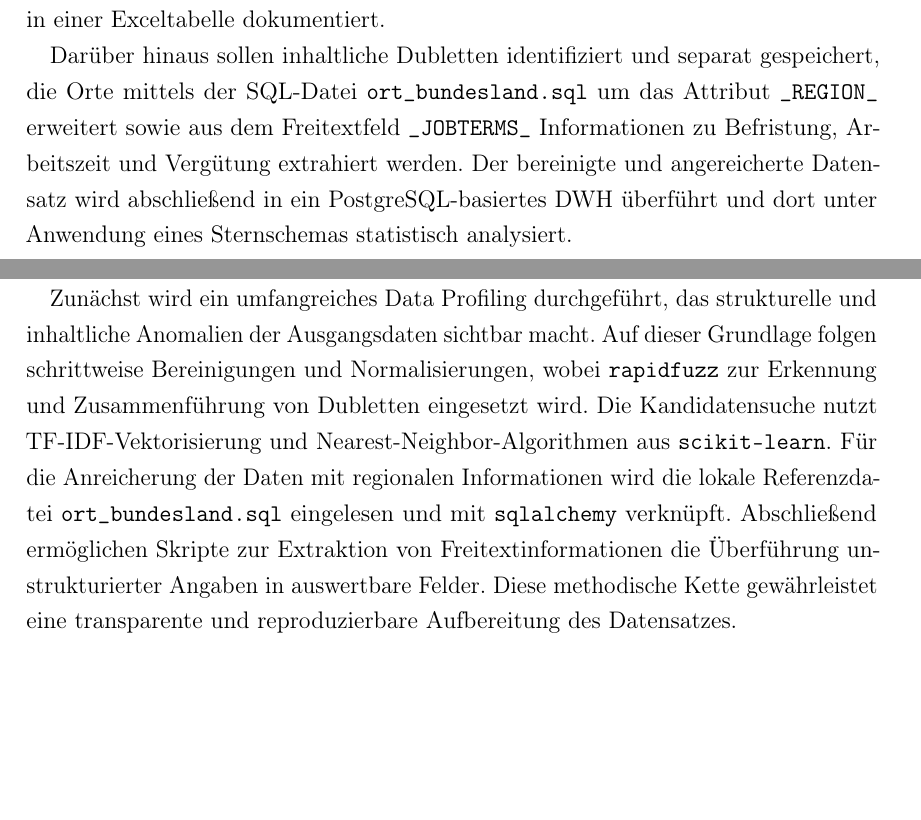
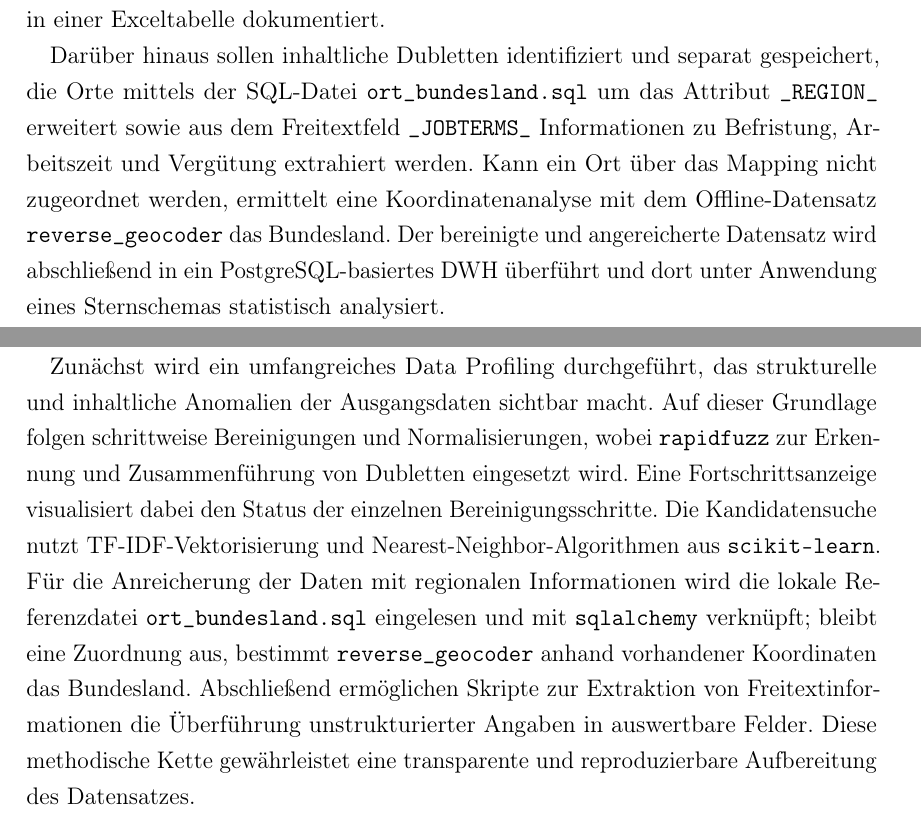
Before and after one commit to McNamara84/information-integration, a LaTeX document (main.tex): two parts of pages 3 and 4 of 8, joined at a grey line, cut so that both start at the same text, the shorter picture padded with empty space. Compiled offline with pdfLaTeX.

Commit message:
docs: mention progress bar and coordinate region lookup

```diff
--- a/main.tex
+++ b/main.tex
@@ -102,7 +102,7 @@ Im Rahmen einer Arbeitsmarktanalyse sollen für das Berufsfeld Bibliotheks- und
 
 Zur Vorbereitung eines Imports in ein Data Warehouse werden die Metadaten bereinigt, homogenisiert und angereichert. Die Bereinigung konzentriert sich auf die Felder \texttt{\_LOCATION\_} und \texttt{\_COMPANY\_}, während ein umfassendes Data Profiling alle Attribute auf Inkonsistenzen untersucht und relative Häufigkeiten sowie Fehlertypen in einer Exceltabelle dokumentiert.
 
-Darüber hinaus sollen inhaltliche Dubletten identifiziert und separat gespeichert, die Orte mittels der SQL-Datei \texttt{ort\_bundesland.sql} um das Attribut \texttt{\_REGION\_} erweitert sowie aus dem Freitextfeld \texttt{\_JOBTERMS\_} Informationen zu Befristung, Arbeitszeit und Vergütung extrahiert werden. Der bereinigte und angereicherte Datensatz wird abschließend in ein PostgreSQL-basiertes DWH überführt und dort unter Anwendung eines Sternschemas statistisch analysiert.
+Darüber hinaus sollen inhaltliche Dubletten identifiziert und separat gespeichert, die Orte mittels der SQL-Datei \texttt{ort\_bundesland.sql} um das Attribut \texttt{\_REGION\_} erweitert sowie aus dem Freitextfeld \texttt{\_JOBTERMS\_} Informationen zu Befristung, Arbeitszeit und Vergütung extrahiert werden. Kann ein Ort über das Mapping nicht zugeordnet werden, ermittelt eine Koordinatenanalyse mit dem Offline-Datensatz \texttt{reverse\_geocoder} das Bundesland. Der bereinigte und angereicherte Datensatz wird abschließend in ein PostgreSQL-basiertes DWH überführt und dort unter Anwendung eines Sternschemas statistisch analysiert.
 
 \chapter{Umsetzung}
 
@@ -110,6 +110,6 @@ Die Umsetzung des Datenintegrationsprozesses erfolgt in einer isolierten Python-
 
 Die Rohdaten liegen als CSV-Datei mit dem Feldtrenner \texttt{\_§\_} vor und werden mit \texttt{pandas.read\_csv} unter expliziter UTF-8-Kodierung eingelesen. Im Anschluss werden führende sowie abschließende Unterstriche aus den Spaltennamen entfernt und numerische Datentypen, etwa \texttt{jobid} sowie die Koordinaten \texttt{geo\_lat} und \texttt{geo\_lon}, korrekt konvertiert; das Datumsfeld \texttt{date} wird in ein standardisiertes Zeitformat überführt. Dabei wird geprüft, ob die Normalisierung der Spaltennamen zu Dubletten führt. Nicht konvertierbare \texttt{jobid}- und Datumswerte werden protokolliert, um potenzielle Datenqualitätsprobleme sichtbar zu machen. Diese Normalisierung schafft eine konsistente Basis für alle weiteren Verarbeitungsschritte.
 
-Zunächst wird ein umfangreiches Data Profiling durchgeführt, das strukturelle und inhaltliche Anomalien der Ausgangsdaten sichtbar macht. Auf dieser Grundlage folgen schrittweise Bereinigungen und Normalisierungen, wobei \texttt{rapidfuzz} zur Erkennung und Zusammenführung von Dubletten eingesetzt wird. Die Kandidatensuche nutzt TF-IDF-Vektorisierung und Nearest-Neighbor-Algorithmen aus \texttt{scikit-learn}. Für die Anreicherung der Daten mit regionalen Informationen wird die lokale Referenzdatei \texttt{ort\_bundesland.sql} eingelesen und mit \texttt{sqlalchemy} verknüpft. Abschließend ermöglichen Skripte zur Extraktion von Freitextinformationen die Überführung unstrukturierter Angaben in auswertbare Felder. Diese methodische Kette gewährleistet eine transparente und reproduzierbare Aufbereitung des Datensatzes.
+Zunächst wird ein umfangreiches Data Profiling durchgeführt, das strukturelle und inhaltliche Anomalien der Ausgangsdaten sichtbar macht. Auf dieser Grundlage folgen schrittweise Bereinigungen und Normalisierungen, wobei \texttt{rapidfuzz} zur Erkennung und Zusammenführung von Dubletten eingesetzt wird. Eine Fortschrittsanzeige visualisiert dabei den Status der einzelnen Bereinigungsschritte. Die Kandidatensuche nutzt TF-IDF-Vektorisierung und Nearest-Neighbor-Algorithmen aus \texttt{scikit-learn}. Für die Anreicherung der Daten mit regionalen Informationen wird die lokale Referenzdatei \texttt{ort\_bundesland.sql} eingelesen und mit \texttt{sqlalchemy} verknüpft; bleibt eine Zuordnung aus, bestimmt \texttt{reverse\_geocoder} anhand vorhandener Koordinaten das Bundesland. Abschließend ermöglichen Skripte zur Extraktion von Freitextinformationen die Überführung unstrukturierter Angaben in auswertbare Felder. Diese methodische Kette gewährleistet eine transparente und reproduzierbare Aufbereitung des Datensatzes.
 
 Im Hauptfenster der Anwendung steht dafür ein Button \glqq Data Profiling\grqq{} zur Verfügung. Nach dem Einlesen der CSV-Datei öffnet ein Klick darauf ein übersichtliches Dashboard, das für jede Spalte Zeilenzahl, fehlende sowie eindeutige Werte, relative Häufigkeiten und häufige Fehlerindikatoren darstellt. Die Breite des Fensters orientiert sich automatisch an den Spaltenbreiten und nutzt maximal die verfügbare Bildschirmbreite, sodass horizontales Scrollen in der Regel entfällt. Auf diese Weise lassen sich Datenqualitätsprobleme frühzeitig erkennen und gezielt beheben.
```
Also changed, not shown: README.md, main.tex (1 more changed lines).
